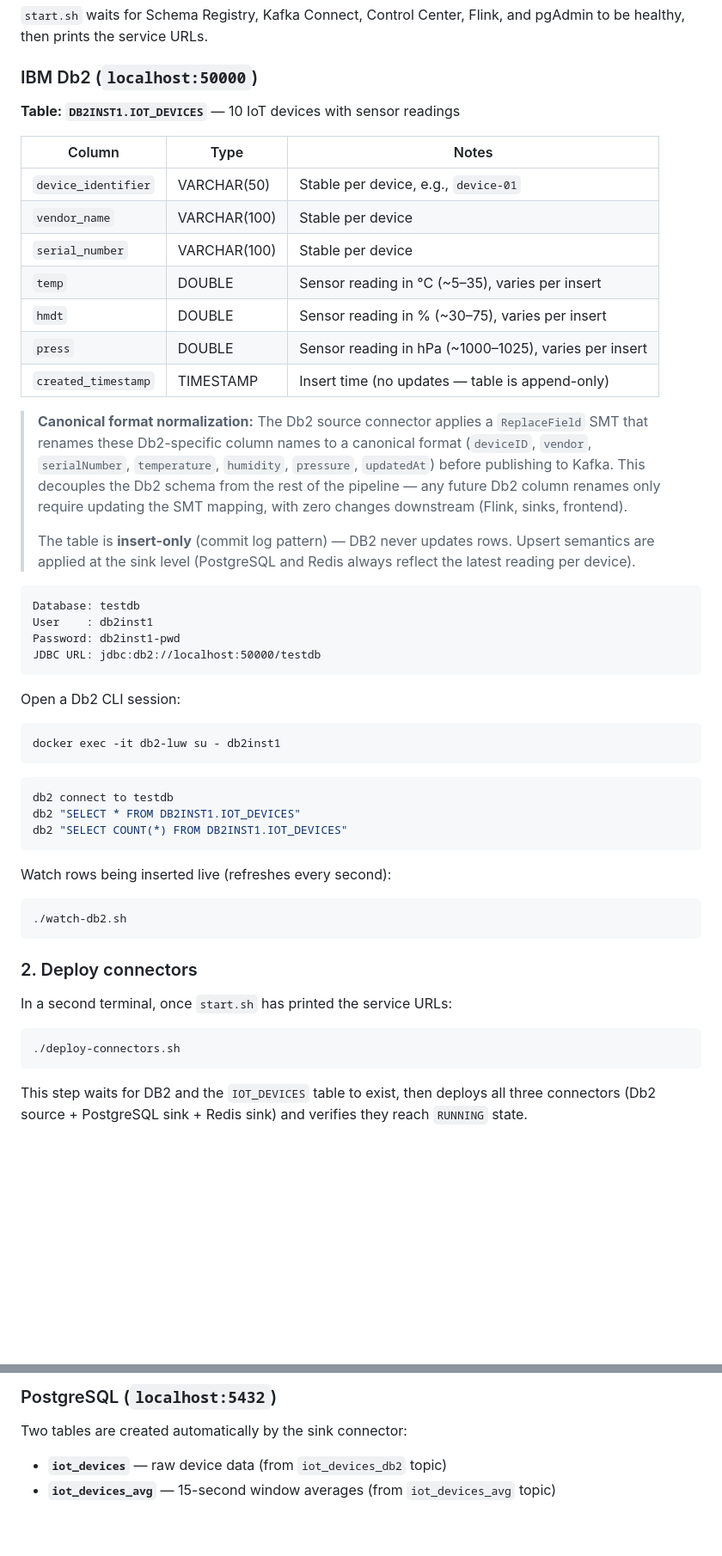
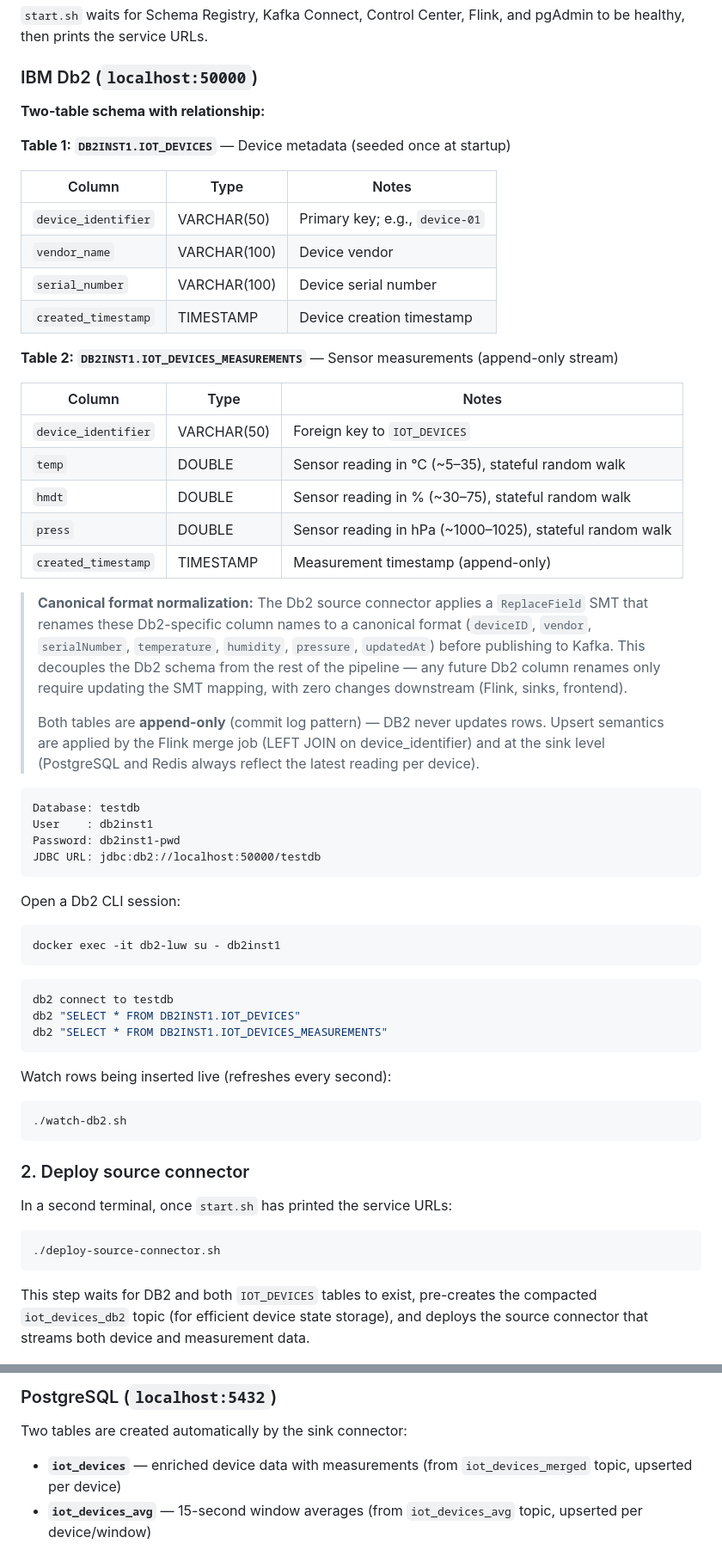
Before and after one commit to ifnesi/ibm-db2-confluent, a Markdown page: README.md, 2 parts joined by grey strips. Shown: that part at 86% size. Rendered like a GitHub page; blank space fills up the shorter version.

````diff
--- a/README.md
+++ b/README.md
@@ -30,21 +30,30 @@ The first run pulls all images and builds the custom containers - allow **5~10 m
 
 ### IBM Db2 (`localhost:50000`)
 
-**Table: `DB2INST1.IOT_DEVICES`** — 10 IoT devices with sensor readings
+**Two-table schema with relationship:**
+
+**Table 1: `DB2INST1.IOT_DEVICES`** — Device metadata (seeded once at startup)
 
 | Column | Type | Notes |
 |--------|------|-------|
-| `device_identifier` | VARCHAR(50) | Stable per device, e.g., `device-01` |
-| `vendor_name` | VARCHAR(100) | Stable per device |
-| `serial_number` | VARCHAR(100) | Stable per device |
-| `temp` | DOUBLE | Sensor reading in °C (~5–35), varies per insert |
-| `hmdt` | DOUBLE | Sensor reading in % (~30–75), varies per insert |
-| `press` | DOUBLE | Sensor reading in hPa (~1000–1025), varies per insert |
-| `created_timestamp` | TIMESTAMP | Insert time (no updates — table is append-only) |
+| `device_identifier` | VARCHAR(50) | Primary key; e.g., `device-01` |
+| `vendor_name` | VARCHAR(100) | Device vendor |
+| `serial_number` | VARCHAR(100) | Device serial number |
+| `created_timestamp` | TIMESTAMP | Device creation timestamp |
+
+**Table 2: `DB2INST1.IOT_DEVICES_MEASUREMENTS`** — Sensor measurements (append-only stream)
+
+| Column | Type | Notes |
+|--------|------|-------|
+| `device_identifier` | VARCHAR(50) | Foreign key to `IOT_DEVICES` |
+| `temp` | DOUBLE | Sensor reading in °C (~5–35), stateful random walk |
+| `hmdt` | DOUBLE | Sensor reading in % (~30–75), stateful random walk |
+| `press` | DOUBLE | Sensor reading in hPa (~1000–1025), stateful random walk |
+| `created_timestamp` | TIMESTAMP | Measurement timestamp (append-only) |
 
 > **Canonical format normalization:** The Db2 source connector applies a `ReplaceField` SMT that renames these Db2-specific column names to a canonical format (`deviceID`, `vendor`, `serialNumber`, `temperature`, `humidity`, `pressure`, `updatedAt`) before publishing to Kafka. This decouples the Db2 schema from the rest of the pipeline — any future Db2 column renames only require updating the SMT mapping, with zero changes downstream (Flink, sinks, frontend).
 >
-> The table is **insert-only** (commit log pattern) — DB2 never updates rows. Upsert semantics are applied at the sink level (PostgreSQL and Redis always reflect the latest reading per device).
+> Both tables are **append-only** (commit log pattern) — DB2 never updates rows. Upsert semantics are applied by the Flink merge job (LEFT JOIN on device_identifier) and at the sink level (PostgreSQL and Redis always reflect the latest reading per device).
 
 ```
 Database: testdb
@@ -61,7 +70,7 @@ docker exec -it db2-luw su - db2inst1
 ```sql
 db2 connect to testdb
 db2 "SELECT * FROM DB2INST1.IOT_DEVICES"
-db2 "SELECT COUNT(*) FROM DB2INST1.IOT_DEVICES"
+db2 "SELECT * FROM DB2INST1.IOT_DEVICES_MEASUREMENTS"
 ```
 
 Watch rows being inserted live (refreshes every second):
@@ -69,15 +78,15 @@ Watch rows being inserted live (refreshes every second):
 ./watch-db2.sh
 ```
 
-### 2. Deploy connectors
+### 2. Deploy source connector
 
 In a second terminal, once `start.sh` has printed the service URLs:
 
 ```bash
-./deploy-connectors.sh
+./deploy-source-connector.sh
 ```
 
-This step waits for DB2 and the `IOT_DEVICES` table to exist, then deploys all three connectors (Db2 source + PostgreSQL sink + Redis sink) and verifies they reach `RUNNING` state.
+This step waits for DB2 and both `IOT_DEVICES` tables to exist, pre-creates the compacted `iot_devices_db2` topic (for efficient device state storage), and deploys the source connector that streams both device and measurement data.
 
 ![Connectors running in Control Center](./imgs/kafka-connectors-created.png)
 
@@ -162,8 +201,8 @@ docker exec broker kafka-consumer-groups \
 
 Two tables are created automatically by the sink connector:
 
-- **`iot_devices`** — raw device data (from `iot_devices_db2` topic)
-- **`iot_devices_avg`** — 15-second window averages (from `iot_devices_avg` topic)
+- **`iot_devices`** — enriched device data with measurements (from `iot_devices_merged` topic, upserted per device)
+- **`iot_devices_avg`** — 15-second window averages (from `iot_devices_avg` topic, upserted per device/window)
 
 ![pgAdmin data view](./imgs/pgadmin-postgres-data-view.png)
 
````
Also changed, not shown: other parts of README.md (+63 -18 lines), imgs/demo-diagram.png, imgs/frontend-data-lineage.png, 16 other files.
